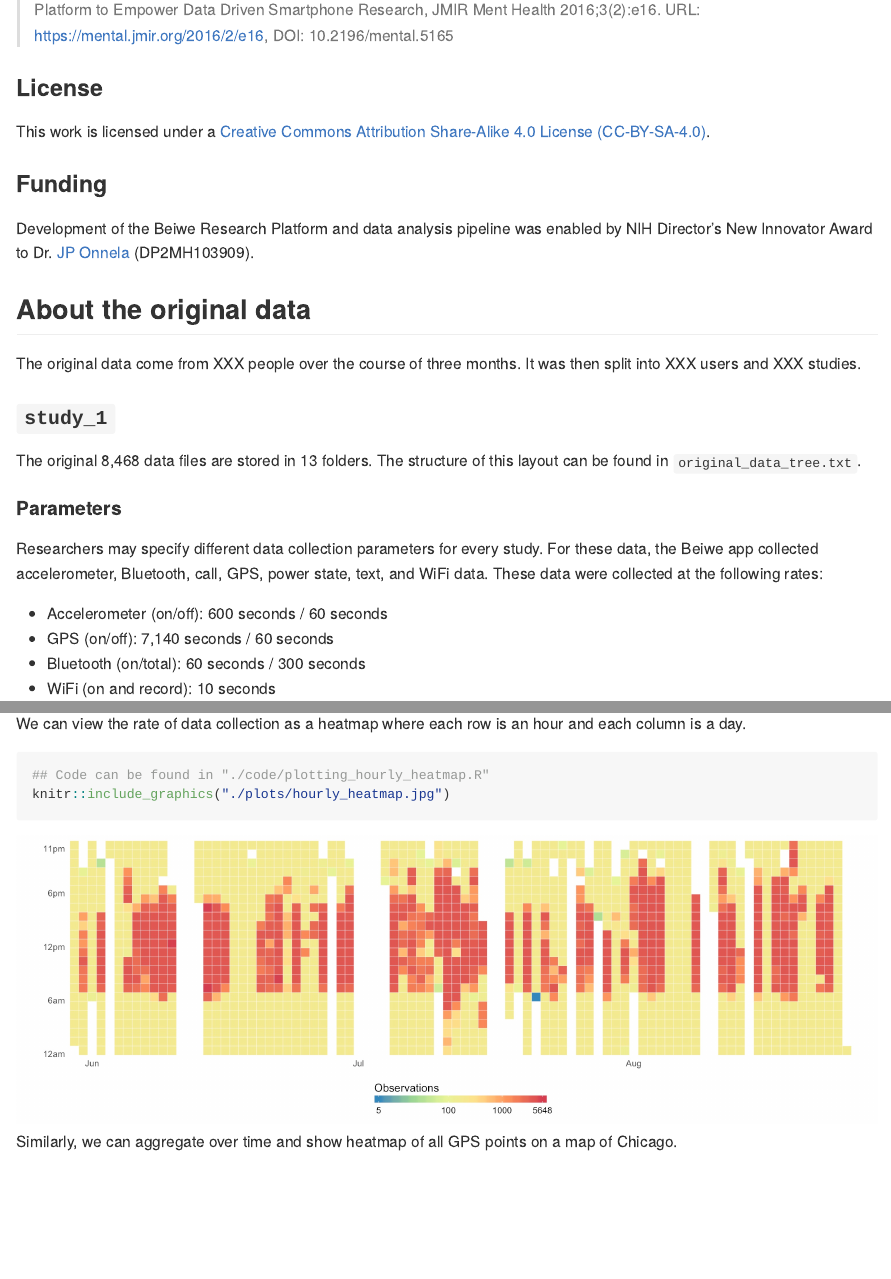
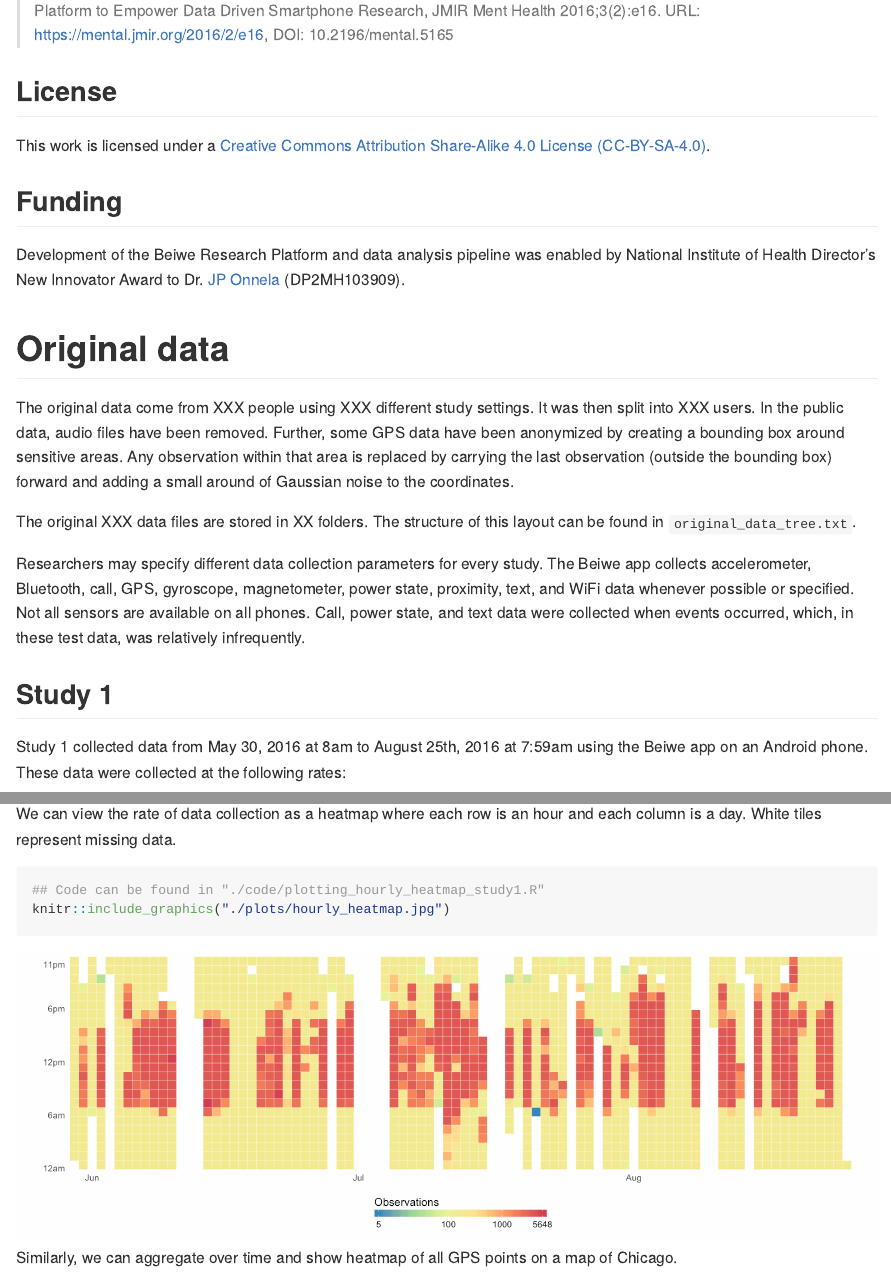
Before and after one commit to mkiang/beiwe_data_sample, an R Markdown document (README.Rmd): the page in a window 1100 px wide, from 1000 px down before the commit and from 1070 px down after it, so that both start at the same text, and a second part further down, joined at a grey line. The pictures show the output file README.md that the author committed with the source, drawn offline in the style of GitHub.

Commit message:
Update so I can add more users

````diff
--- a/README.Rmd
+++ b/README.Rmd
@@ -3,8 +3,6 @@ title: "About the Beiwe Sample Dataset"
 # author: "Mathew Kiang"
 date: "`r format(Sys.time(), '%d %B, %Y')`"
 output:
-  # pdf_document:
-  #   toc: false
   github_document:
     toc: true
 ---
@@ -26,28 +24,37 @@ When referring to the Beiwe Research Platform or how these data were collected,
 
 > Torous J, Kiang MV, Lorme J, Onnela JP, New Tools for New Research in Psychiatry: A Scalable and Customizable Platform to Empower Data Driven Smartphone Research, JMIR Ment Health 2016;3(2):e16. URL: https://mental.jmir.org/2016/2/e16, DOI: 10.2196/mental.5165
 
-### License
+## License
 
 This work is licensed under a [Creative Commons Attribution Share-Alike 4.0 License (CC-BY-SA-4.0)](https://creativecommons.org/licenses/by-sa/4.0/legalcode).
 
-### Funding
-Development of the Beiwe Research Platform and data analysis pipeline was enabled by NIH Director’s New Innovator Award to Dr. [JP Onnela](https://github.com/jponnela) (DP2MH103909).
+## Funding
+Development of the Beiwe Research Platform and data analysis pipeline was enabled by National Institute of Health Director’s New Innovator Award to Dr. [JP Onnela](https://www.hsph.harvard.edu/onnela-lab/) (DP2MH103909).
 
-## About the original data
+# Original data
 
-The original data come from XXX people over the course of three months. It was then split into XXX users and XXX studies.
+The original data come from XXX people using XXX different study settings. It was then split into XXX users. In the public data, audio files have been removed. Further, some GPS data have been anonymized by creating a bounding box around sensitive areas. Any observation within that area is replaced by carrying the last observation (outside the bounding box) forward and adding a small around of Gaussian noise to the coordinates.
 
-### `study_1`
+The original XXX data files are stored in XX folders. The structure of this layout can be found in `original_data_tree.txt`.
 
-The original 8,468 data files are stored in 13 folders. The structure of this layout can be found in `original_data_tree.txt`.
+Researchers may specify different data collection parameters for every study. The Beiwe app collects accelerometer, Bluetooth, call, GPS, gyroscope, magnetometer, power state, proximity, text, and WiFi data whenever possible or specified. Not all sensors are available on all phones. Call, power state, and text data were collected when events occurred, which, in these test data, was relatively infrequently.
 
-#### Parameters
+## Study 1
 
-Researchers may specify different data collection parameters for every study. For these data, the Beiwe app collected accelerometer, Bluetooth, call, GPS, power state, text, and WiFi data. These data were collected at the following rates:
+Study 1 collected data from May 30, 2016 at 8am to August 25th, 2016 at 7:59am using the Beiwe app on an Android phone. These data were collected at the following rates:
 
 - Accelerometer (on/off): 600 seconds / 60 seconds
 - GPS (on/off): 7,140 seconds / 60 seconds
 - Bluetooth (on/total): 60 seconds / 300 seconds
 - WiFi (on and record): 10 seconds
 
-Call, power state, and text data were collected when events occurred, which was relatively infrequently.
+### Study 1: Example GPS Data
+
+We can view the rate of data collection as a heatmap where each row is an hour and each column is a day. White tiles represent missing data.
+
+```{r fig.height=5}
+## Code can be found in "./code/plotting_hourly_heatmap_study1.R"
+knitr::include_graphics("./plots/hourly_heatmap.jpg")
+```
+
+Similarly, we can aggregate over time and show heatmap of all GPS points on a map of Chicago.
@@ -110,8 +129,0 @@ In this code, I merge all GPS files for all users separately. I then read in eac
-We can view the rate of data collection as a heatmap where each row is an hour and each column is a day.
-
-```{r}
-## Code can be found in "./code/plotting_hourly_heatmap.R"
-knitr::include_graphics("./plots/hourly_heatmap.jpg")
-```
-
-Similarly, we can aggregate over time and show heatmap of all GPS points on a map of Chicago.
````
Also changed, not shown: README.md, code/plotting_hourly_heatmap_study1.R (renamed from code/plotting_hourly_heatmap.R), README.Rmd (32 more changed lines), 1 other file.
